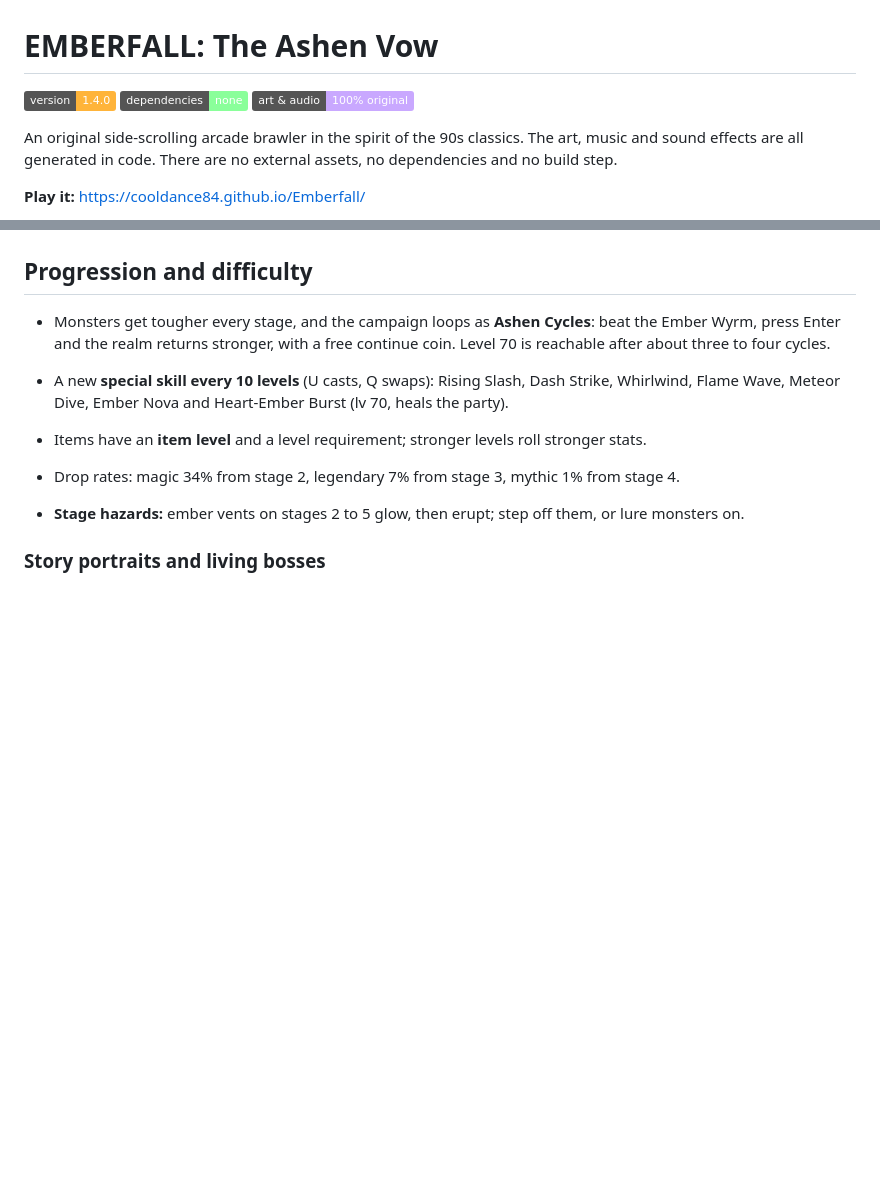
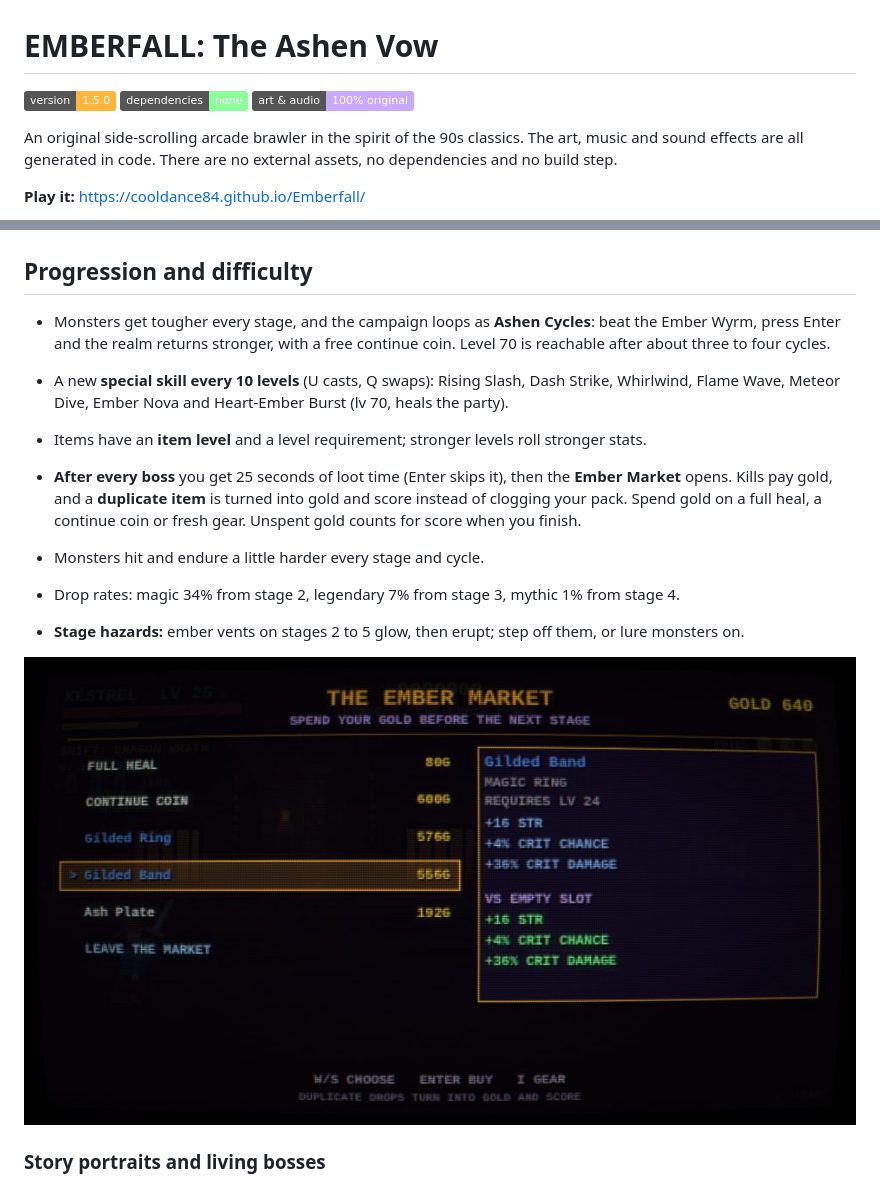
Before and after one commit to cooldance84/Emberfall, a Markdown page: README.md, 2 parts joined by grey strips. Drawn GitHub-style; pictures changed too: docs/screenshots/market.jpg (added); badges without logos; blank space fills up the shorter version.

```diff
--- a/README.md
+++ b/README.md
@@ -1,6 +1,6 @@
 # EMBERFALL: The Ashen Vow
 
-![version](https://img.shields.io/badge/version-1.4.0-ffb43a) ![no dependencies](https://img.shields.io/badge/dependencies-none-8aff9a) ![license](https://img.shields.io/badge/art%20%26%20audio-100%25%20original-c9a8ff)
+![version](https://img.shields.io/badge/version-1.5.0-ffb43a) ![no dependencies](https://img.shields.io/badge/dependencies-none-8aff9a) ![license](https://img.shields.io/badge/art%20%26%20audio-100%25%20original-c9a8ff)
 
 An original side-scrolling arcade brawler in the spirit of the 90s classics. The art, music and sound effects are all generated in code. There are no external assets, no dependencies and no build step.
 
@@ -56,9 +56,13 @@ Each boss arrives with a short letterboxed intro, has its own attack set and enr
 - Monsters get tougher every stage, and the campaign loops as **Ashen Cycles**: beat the Ember Wyrm, press Enter and the realm returns stronger, with a free continue coin. Level 70 is reachable after about three to four cycles.
 - A new **special skill every 10 levels** (U casts, Q swaps): Rising Slash, Dash Strike, Whirlwind, Flame Wave, Meteor Dive, Ember Nova and Heart-Ember Burst (lv 70, heals the party).
 - Items have an **item level** and a level requirement; stronger levels roll stronger stats.
+- **After every boss** you get 25 seconds of loot time (Enter skips it), then the **Ember Market** opens. Kills pay gold, and a **duplicate item** is turned into gold and score instead of clogging your pack. Spend gold on a full heal, a continue coin or fresh gear. Unspent gold counts for score when you finish.
+- Monsters hit and endure a little harder every stage and cycle.
 - Drop rates: magic 34% from stage 2, legendary 7% from stage 3, mythic 1% from stage 4.
 
 - **Stage hazards:** ember vents on stages 2 to 5 glow, then erupt; step off them, or lure monsters on.
+
+![Ember Market](docs/screenshots/market.jpg)
 
 ### Story portraits and living bosses
 Every story scene now shows a framed portrait of Kestrel facing the boss of the coming stage. Bosses breathe, the Mire Matron hovers with circling spirit lights, the Forgemaster smokes, the Cinder King beats flame wings and the Colossus shakes the ground as he walks.
```
Also changed, not shown: CHANGELOG.md (+6 -0 lines), 1 other file.
